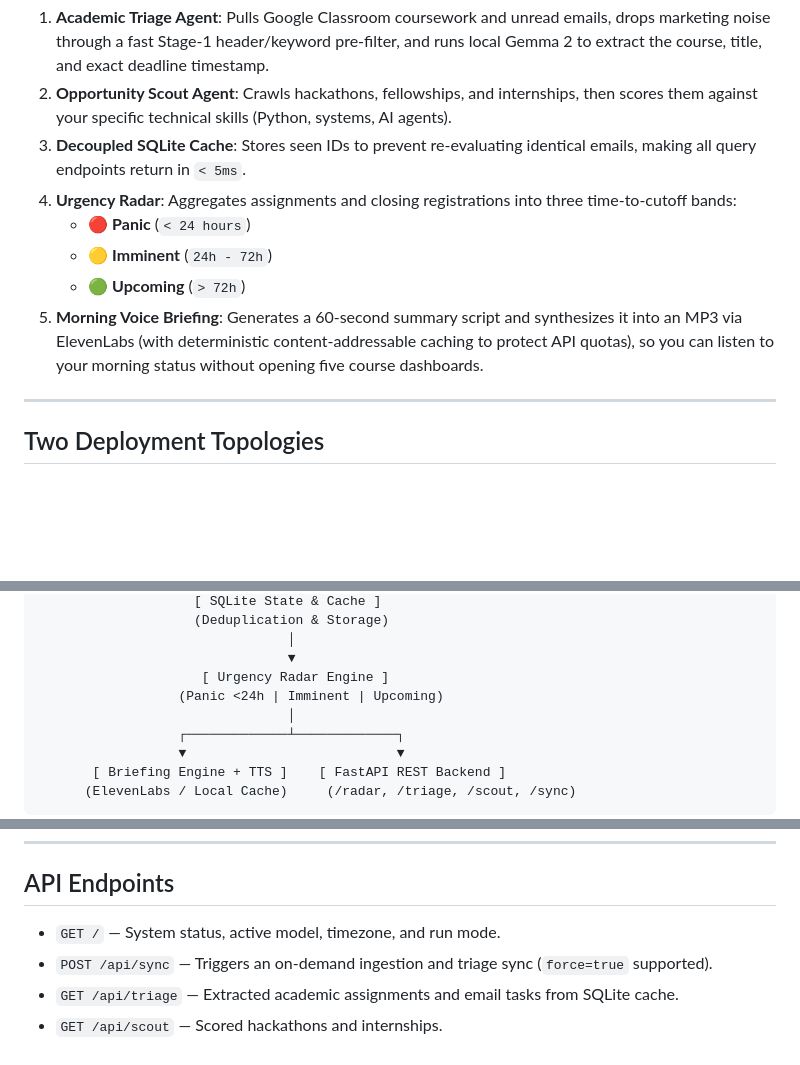
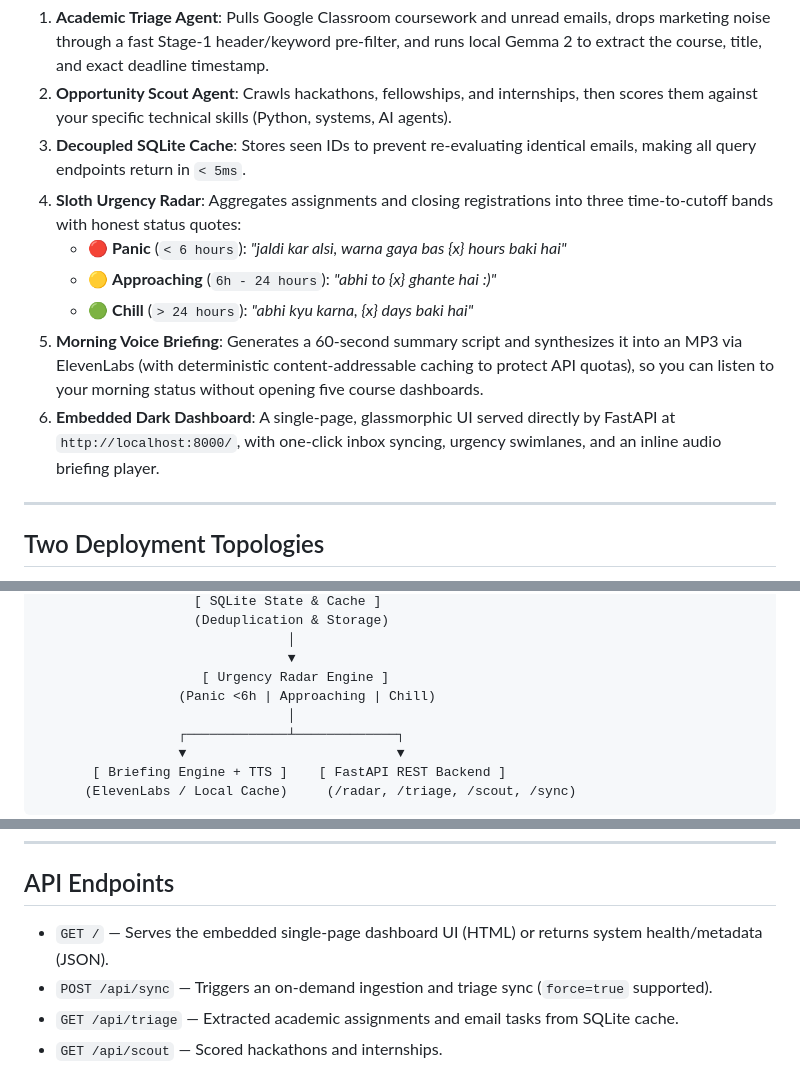
Before and after one commit to P1yansh/hermes, a Markdown page: README.md, 3 parts joined by grey strips. Drawn GitHub-style; blank space fills up the shorter version.

Commit message:
docs: align README with sloth urgency bands and embedded dashboard

```diff
--- a/README.md
+++ b/README.md
@@ -14,11 +14,12 @@ Hermes runs in the background and takes care of this:
 1. **Academic Triage Agent**: Pulls Google Classroom coursework and unread emails, drops marketing noise through a fast Stage-1 header/keyword pre-filter, and runs local Gemma 2 to extract the course, title, and exact deadline timestamp.
 2. **Opportunity Scout Agent**: Crawls hackathons, fellowships, and internships, then scores them against your specific technical skills (Python, systems, AI agents).
 3. **Decoupled SQLite Cache**: Stores seen IDs to prevent re-evaluating identical emails, making all query endpoints return in `< 5ms`.
-4. **Urgency Radar**: Aggregates assignments and closing registrations into three time-to-cutoff bands:
-   - 🔴 **Panic** (`< 24 hours`)
-   - 🟡 **Imminent** (`24h - 72h`)
-   - 🟢 **Upcoming** (`> 72h`)
+4. **Sloth Urgency Radar**: Aggregates assignments and closing registrations into three time-to-cutoff bands with honest status quotes:
+   - 🔴 **Panic** (`< 6 hours`): *"jaldi kar alsi, warna gaya bas {x} hours baki hai"*
+   - 🟡 **Approaching** (`6h - 24 hours`): *"abhi to {x} ghante hai :)"*
+   - 🟢 **Chill** (`> 24 hours`): *"abhi kyu karna, {x} days baki hai"*
 5. **Morning Voice Briefing**: Generates a 60-second summary script and synthesizes it into an MP3 via ElevenLabs (with deterministic content-addressable caching to protect API quotas), so you can listen to your morning status without opening five course dashboards.
+6. **Embedded Dark Dashboard**: A single-page, glassmorphic UI served directly by FastAPI at `http://localhost:8000/`, with one-click inbox syncing, urgency swimlanes, and an inline audio briefing player.
 
 ---
 
@@ -62,7 +63,7 @@ Hermes is built to accommodate two distinct deployment environments:
                                 │
                                 ▼
                      [ Urgency Radar Engine ]
-                  (Panic <24h | Imminent | Upcoming)
+                  (Panic <6h | Approaching | Chill)
                                 │
                   ┌─────────────┴─────────────┐
                   ▼                           ▼
@@ -132,7 +133,7 @@ All 22 unit and integration tests cover SQLite persistence, Stage-1 triage filte
 
 ## API Endpoints
 
-- `GET /` — System status, active model, timezone, and run mode.
+- `GET /` — Serves the embedded single-page dashboard UI (HTML) or returns system health/metadata (JSON).
 - `POST /api/sync` — Triggers an on-demand ingestion and triage sync (`force=true` supported).
 - `GET /api/triage` — Extracted academic assignments and email tasks from SQLite cache.
 - `GET /api/scout` — Scored hackathons and internships.
```
